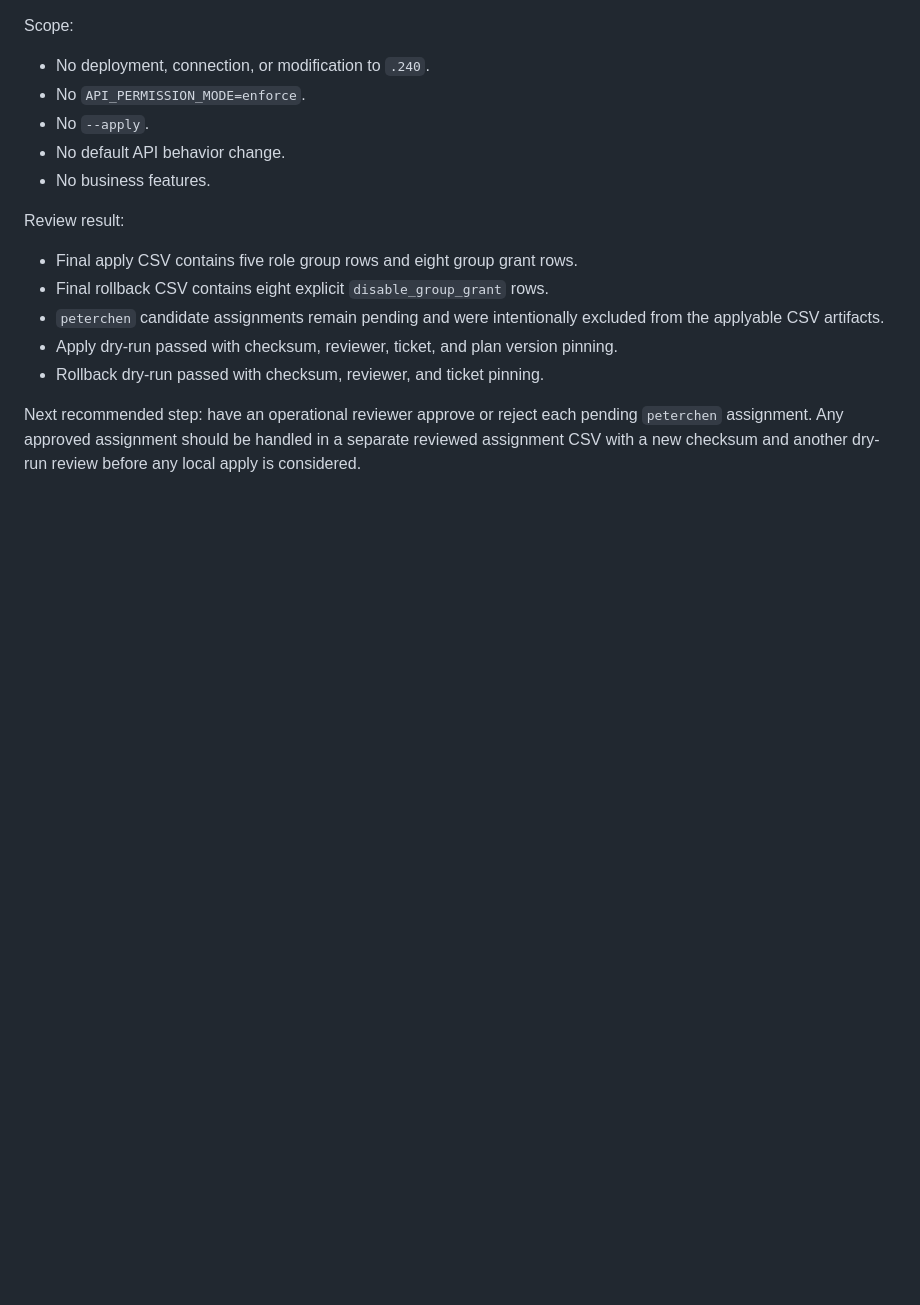
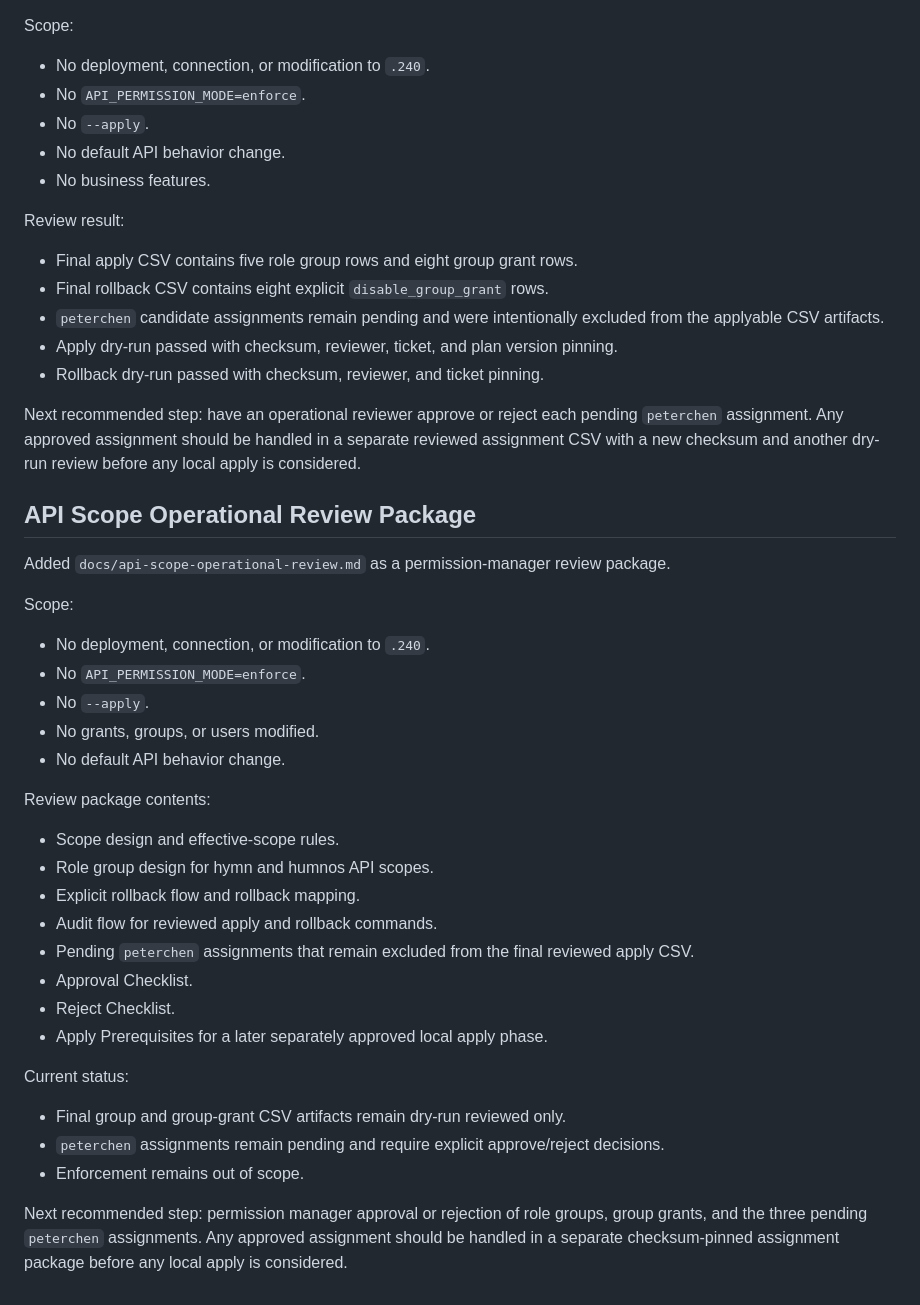
Before and after one commit to peterchen9/nghcc-admin-platform, a Markdown page: docs/refactor-roadmap.md, the part around the change. Drawn GitHub-style; blank space fills up the shorter version.

Commit message:
建立 API Scope Operational Review Package

```diff
--- a/docs/refactor-roadmap.md
+++ b/docs/refactor-roadmap.md
@@ -511,3 +511,31 @@ Review result:
 - Rollback dry-run passed with checksum, reviewer, and ticket pinning.
 
 Next recommended step: have an operational reviewer approve or reject each pending `peterchen` assignment. Any approved assignment should be handled in a separate reviewed assignment CSV with a new checksum and another dry-run review before any local apply is considered.
+
+## API Scope Operational Review Package
+
+Added `docs/api-scope-operational-review.md` as a permission-manager review package.
+
+Scope:
+- No deployment, connection, or modification to `.240`.
+- No `API_PERMISSION_MODE=enforce`.
+- No `--apply`.
+- No grants, groups, or users modified.
+- No default API behavior change.
+
+Review package contents:
+- Scope design and effective-scope rules.
+- Role group design for hymn and humnos API scopes.
+- Explicit rollback flow and rollback mapping.
+- Audit flow for reviewed apply and rollback commands.
+- Pending `peterchen` assignments that remain excluded from the final reviewed apply CSV.
+- Approval Checklist.
+- Reject Checklist.
+- Apply Prerequisites for a later separately approved local apply phase.
+
+Current status:
+- Final group and group-grant CSV artifacts remain dry-run reviewed only.
+- `peterchen` assignments remain pending and require explicit approve/reject decisions.
+- Enforcement remains out of scope.
+
+Next recommended step: permission manager approval or rejection of role groups, group grants, and the three pending `peterchen` assignments. Any approved assignment should be handled in a separate checksum-pinned assignment package before any local apply is considered.
```
Also changed, not shown: docs/api-scope-operational-review.md (added, +202 -0 lines).
